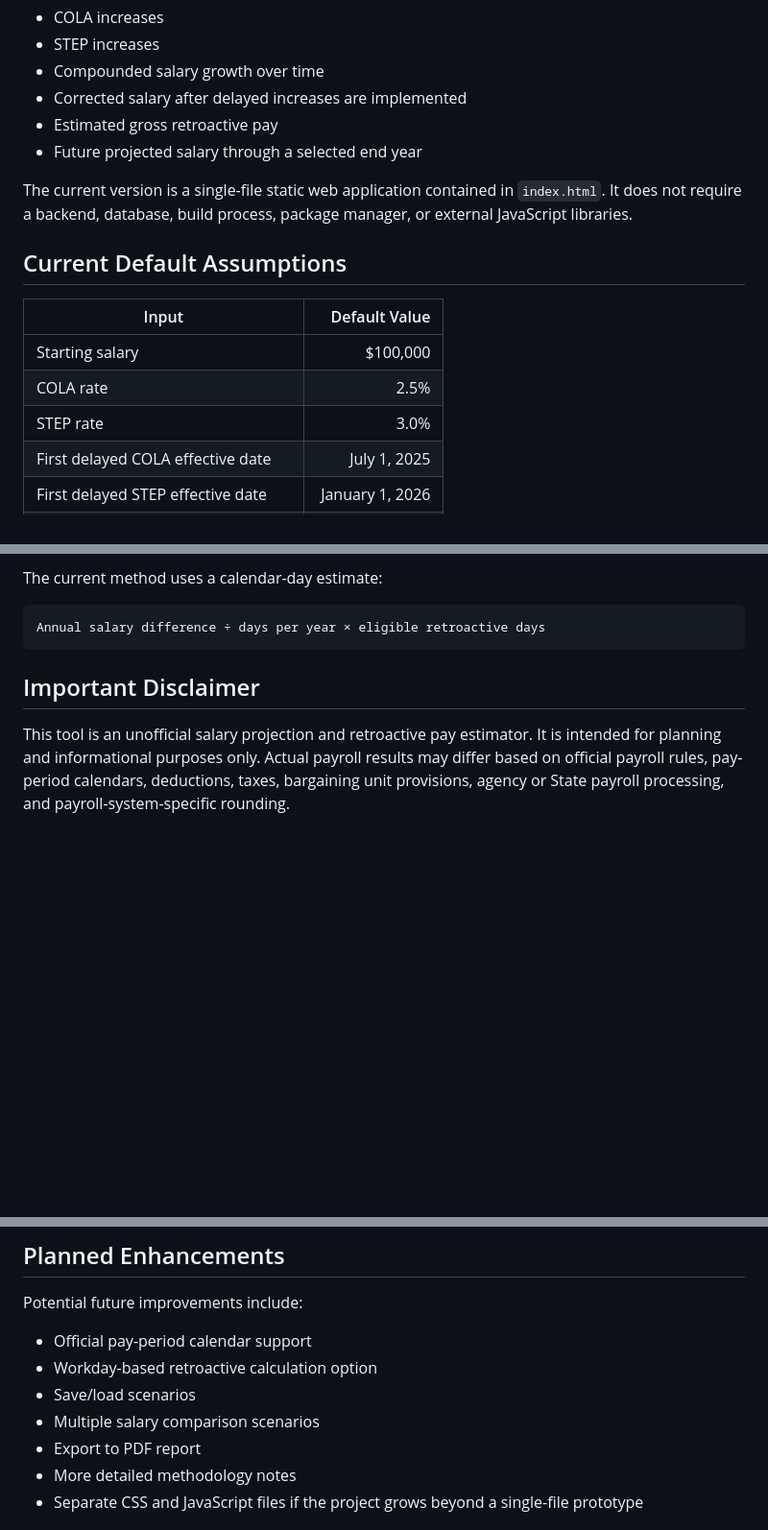
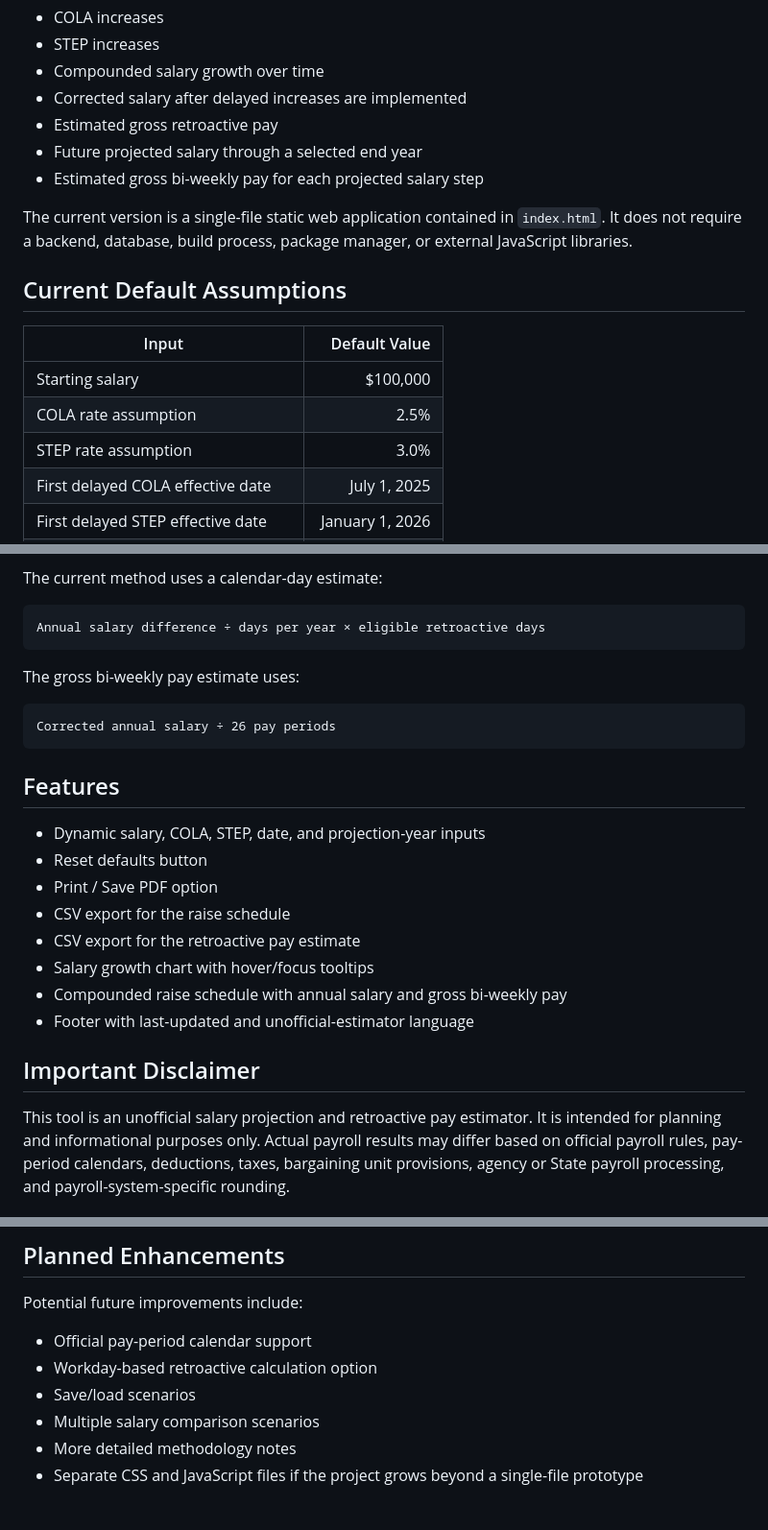
Before and after one commit to spt5687/ct-salary-dashboard, a Markdown page: README.md, 3 parts joined by grey strips. Shown at 96% size. GitHub-like rendering; blank space fills up the shorter version.

Commit message:
Document final dashboard features

````diff
--- a/README.md
+++ b/README.md
@@ -12,6 +12,7 @@ This dashboard allows a user to enter a current annual salary and model:
 - Corrected salary after delayed increases are implemented
 - Estimated gross retroactive pay
 - Future projected salary through a selected end year
+- Estimated gross bi-weekly pay for each projected salary step
 
 The current version is a single-file static web application contained in `index.html`. It does not require a backend, database, build process, package manager, or external JavaScript libraries.
 
@@ -20,8 +21,8 @@ The current version is a single-file static web application contained in `index.
 | Input | Default Value |
 |---|---:|
 | Starting salary | $100,000 |
-| COLA rate | 2.5% |
-| STEP rate | 3.0% |
+| COLA rate assumption | 2.5% |
+| STEP rate assumption | 3.0% |
 | First delayed COLA effective date | July 1, 2025 |
 | First delayed STEP effective date | January 1, 2026 |
 | Corrected salary reflected in payroll | June 12, 2026 |
@@ -44,6 +45,23 @@ The current method uses a calendar-day estimate:
 ```text
 Annual salary difference ÷ days per year × eligible retroactive days
 ```
+
+The gross bi-weekly pay estimate uses:
+
+```text
+Corrected annual salary ÷ 26 pay periods
+```
+
+## Features
+
+- Dynamic salary, COLA, STEP, date, and projection-year inputs
+- Reset defaults button
+- Print / Save PDF option
+- CSV export for the raise schedule
+- CSV export for the retroactive pay estimate
+- Salary growth chart with hover/focus tooltips
+- Compounded raise schedule with annual salary and gross bi-weekly pay
+- Footer with last-updated and unofficial-estimator language
 
 ## Important Disclaimer
 
@@ -87,7 +105,6 @@ Potential future improvements include:
 - Workday-based retroactive calculation option
 - Save/load scenarios
 - Multiple salary comparison scenarios
-- Export to PDF report
 - More detailed methodology notes
 - Separate CSS and JavaScript files if the project grows beyond a single-file prototype
 
````
